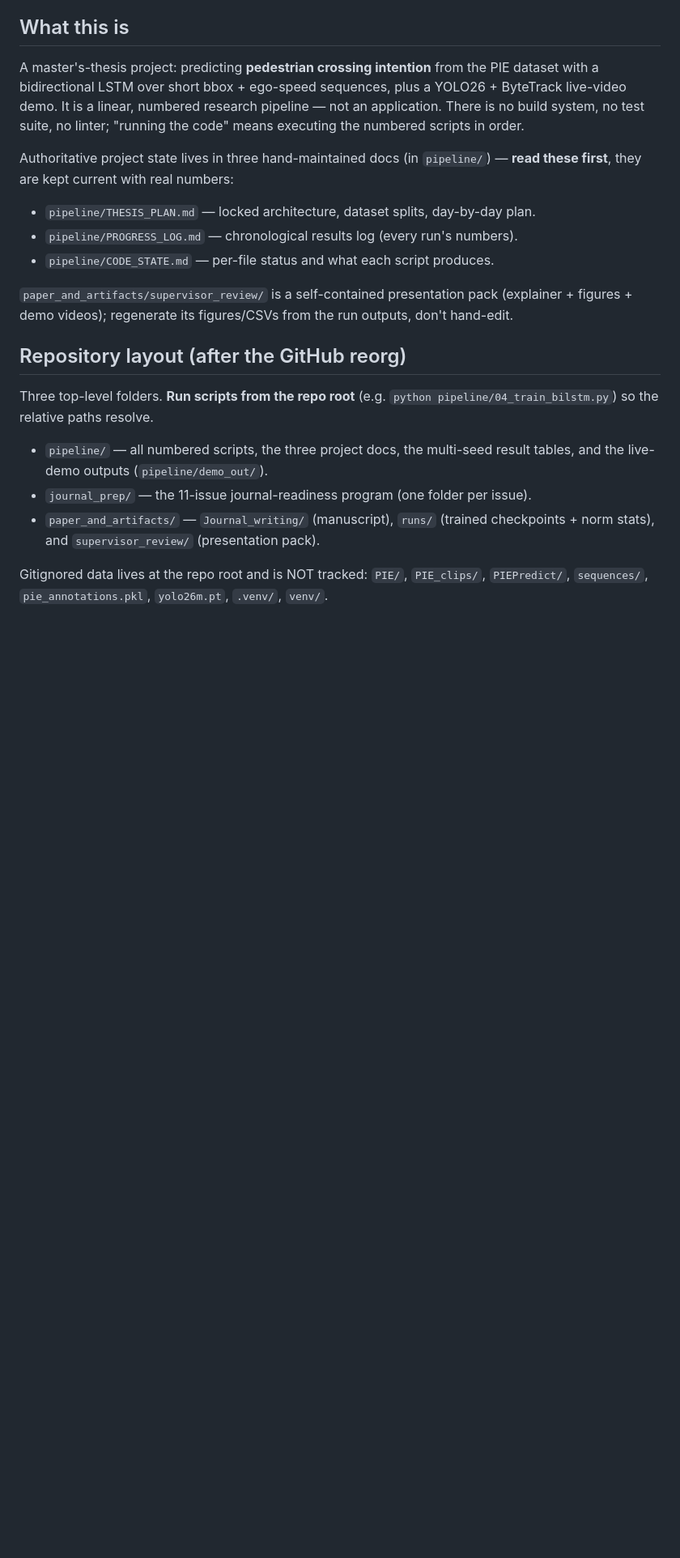
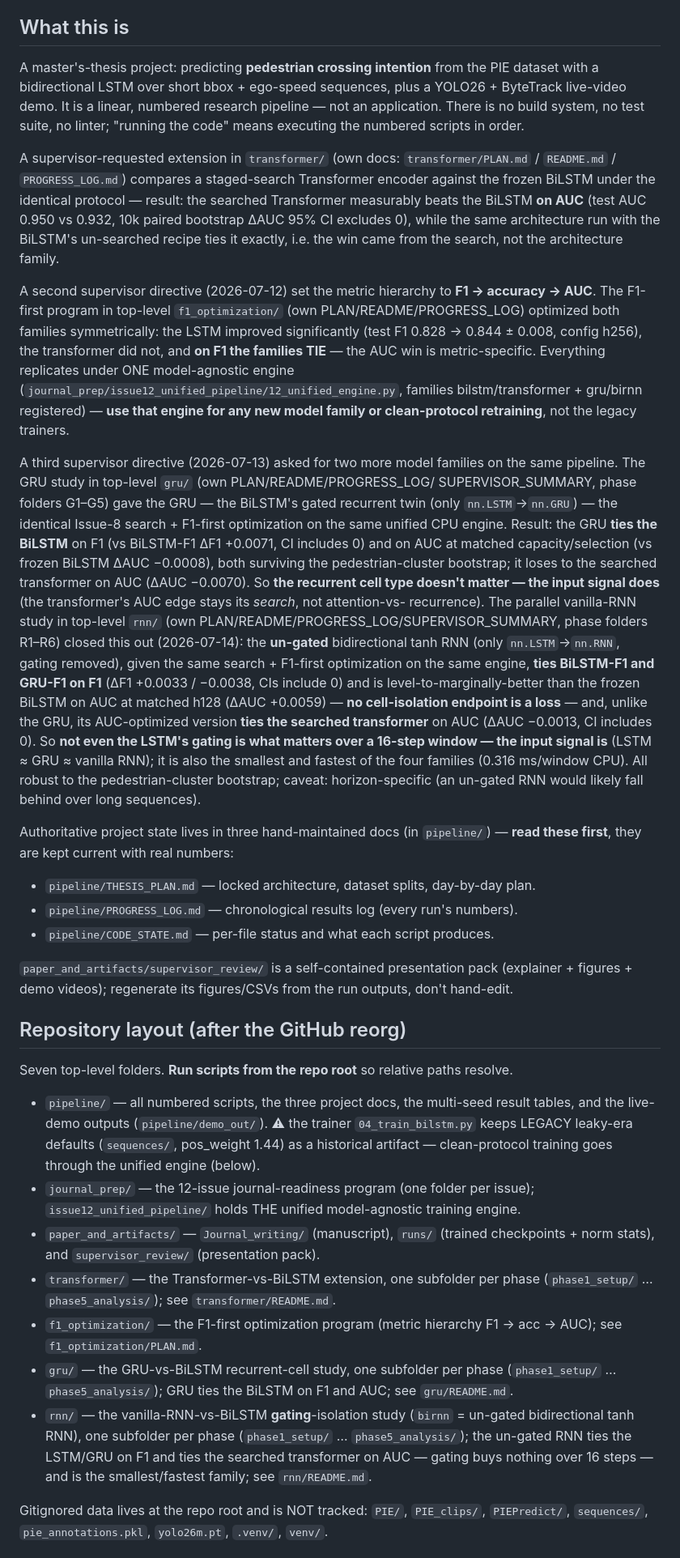
Before and after one commit to arifshekhk8/pedestrian-crossing-intention-pie, a Markdown page: CLAUDE.md, the part around one of its changes. Shown at 81% size. Rendered like a GitHub page; blank space fills up the shorter version.

```diff
--- a/CLAUDE.md
+++ b/CLAUDE.md
@@ -9,6 +9,45 @@ PIE dataset with a bidirectional LSTM over short bbox + ego-speed sequences, plu
 a YOLO26 + ByteTrack live-video demo. It is a linear, numbered research pipeline —
 not an application. There is no build system, no test suite, no linter; "running
 the code" means executing the numbered scripts in order.
+
+A supervisor-requested extension in `transformer/` (own docs: `transformer/PLAN.md` /
+`README.md` / `PROGRESS_LOG.md`) compares a staged-search Transformer encoder against
+the frozen BiLSTM under the identical protocol — result: the searched Transformer
+measurably beats the BiLSTM **on AUC** (test AUC 0.950 vs 0.932, 10k paired bootstrap
+ΔAUC 95% CI excludes 0), while the same architecture run with the BiLSTM's un-searched
+recipe ties it exactly, i.e. the win came from the search, not the architecture family.
+
+A second supervisor directive (2026-07-12) set the metric hierarchy to **F1 →
+accuracy → AUC**. The F1-first program in top-level `f1_optimization/` (own
+PLAN/README/PROGRESS_LOG) optimized both families symmetrically: the LSTM improved
+significantly (test F1 0.828 → 0.844 ± 0.008, config h256), the transformer did not,
+and **on F1 the families TIE** — the AUC win is metric-specific. Everything
+replicates under ONE model-agnostic engine
+(`journal_prep/issue12_unified_pipeline/12_unified_engine.py`, families
+bilstm/transformer + gru/birnn registered) — **use that engine for any new model
+family or clean-protocol retraining**, not the legacy trainers.
+
+A third supervisor directive (2026-07-13) asked for two more model families on the
+same pipeline. The GRU study in top-level `gru/` (own PLAN/README/PROGRESS_LOG/
+SUPERVISOR_SUMMARY, phase folders G1–G5) gave the GRU — the BiLSTM's gated recurrent
+twin (only `nn.LSTM`→`nn.GRU`) — the identical Issue-8 search + F1-first optimization
+on the same unified CPU engine. Result: the GRU **ties the BiLSTM** on F1 (vs BiLSTM-F1
+ΔF1 +0.0071, CI includes 0) and on AUC at matched capacity/selection (vs frozen BiLSTM
+ΔAUC −0.0008), both surviving the pedestrian-cluster bootstrap; it loses to the searched
+transformer on AUC (ΔAUC −0.0070). So **the recurrent cell type doesn't matter — the
+input signal does** (the transformer's AUC edge stays its *search*, not attention-vs-
+recurrence). The parallel vanilla-RNN study in top-level `rnn/` (own
+PLAN/README/PROGRESS_LOG/SUPERVISOR_SUMMARY, phase folders R1–R6) closed this out
+(2026-07-14): the **un-gated** bidirectional tanh RNN (only `nn.LSTM`→`nn.RNN`, gating
+removed), given the same search + F1-first optimization on the same engine, **ties
+BiLSTM-F1 and GRU-F1 on F1** (ΔF1 +0.0033 / −0.0038, CIs include 0) and is
+level-to-marginally-better than the frozen BiLSTM on AUC at matched h128 (ΔAUC +0.0059) —
+**no cell-isolation endpoint is a loss** — and, unlike the GRU, its AUC-optimized version
+**ties the searched transformer** on AUC (ΔAUC −0.0013, CI includes 0). So **not even the
+LSTM's gating is what matters over a 16-step window — the input signal is** (LSTM ≈ GRU ≈
+vanilla RNN); it is also the smallest and fastest of the four families (0.316 ms/window CPU).
+All robust to the pedestrian-cluster bootstrap; caveat: horizon-specific (an un-gated RNN
+would likely fall behind over long sequences).
 
 Authoritative project state lives in three hand-maintained docs (in `pipeline/`) —
 **read these first**, they are kept current with real numbers:
@@ -22,13 +61,27 @@ outputs, don't hand-edit.
 
 ## Repository layout (after the GitHub reorg)
 
-Three top-level folders. **Run scripts from the repo root** (e.g.
-`python pipeline/04_train_bilstm.py`) so the relative paths resolve.
+Seven top-level folders. **Run scripts from the repo root** so relative paths resolve.
 - `pipeline/` — all numbered scripts, the three project docs, the multi-seed
-  result tables, and the live-demo outputs (`pipeline/demo_out/`).
-- `journal_prep/` — the 11-issue journal-readiness program (one folder per issue).
+  result tables, and the live-demo outputs (`pipeline/demo_out/`). ⚠ the trainer
+  `04_train_bilstm.py` keeps LEGACY leaky-era defaults (`sequences/`, pos_weight
+  1.44) as a historical artifact — clean-protocol training goes through the unified
+  engine (below).
+- `journal_prep/` — the 12-issue journal-readiness program (one folder per issue);
+  `issue12_unified_pipeline/` holds THE unified model-agnostic training engine.
 - `paper_and_artifacts/` — `Journal_writing/` (manuscript), `runs/` (trained
   checkpoints + norm stats), and `supervisor_review/` (presentation pack).
+- `transformer/` — the Transformer-vs-BiLSTM extension, one subfolder per phase
+  (`phase1_setup/` … `phase5_analysis/`); see `transformer/README.md`.
+- `f1_optimization/` — the F1-first optimization program (metric hierarchy
+  F1 → acc → AUC); see `f1_optimization/PLAN.md`.
+- `gru/` — the GRU-vs-BiLSTM recurrent-cell study, one subfolder per phase
+  (`phase1_setup/` … `phase5_analysis/`); GRU ties the BiLSTM on F1 and AUC; see
+  `gru/README.md`.
+- `rnn/` — the vanilla-RNN-vs-BiLSTM **gating**-isolation study (`birnn` = un-gated
+  bidirectional tanh RNN), one subfolder per phase (`phase1_setup/` … `phase5_analysis/`);
+  the un-gated RNN ties the LSTM/GRU on F1 and ties the searched transformer on AUC — gating
+  buys nothing over 16 steps — and is the smallest/fastest family; see `rnn/README.md`.
 
 Gitignored data lives at the repo root and is NOT tracked: `PIE/`, `PIE_clips/`,
 `PIEPredict/`, `sequences/`, `pie_annotations.pkl`, `yolo26m.pt`, `.venv/`, `venv/`.
```
Also changed, not shown: other parts of CLAUDE.md (+22 -9 lines), README.md (+21 -13 lines).
